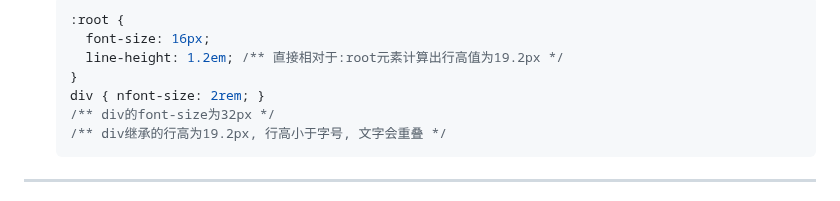
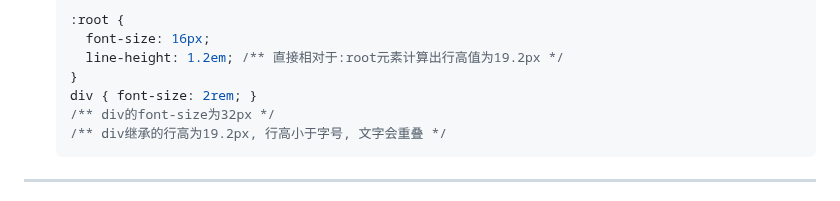
Before and after one commit to FrackCheung/study-notes, a Markdown page: CSS笔记/Notes/CSS 值和单位.md, the part around the change. Rendered like a GitHub page.

````diff
--- a/CSS笔记/Notes/CSS 值和单位.md
+++ b/CSS笔记/Notes/CSS 值和单位.md
@@ -240,7 +240,7 @@ div { width: calc(100%-200px); } /** 不允许, 必须有空格 */
     font-size: 16px;
     line-height: 1.2em; /** 直接相对于:root元素计算出行高值为19.2px */
   }
-  div { nfont-size: 2rem; }
+  div { font-size: 2rem; }
   /** div的font-size为32px */
   /** div继承的行高为19.2px, 行高小于字号, 文字会重叠 */
   ```
````
